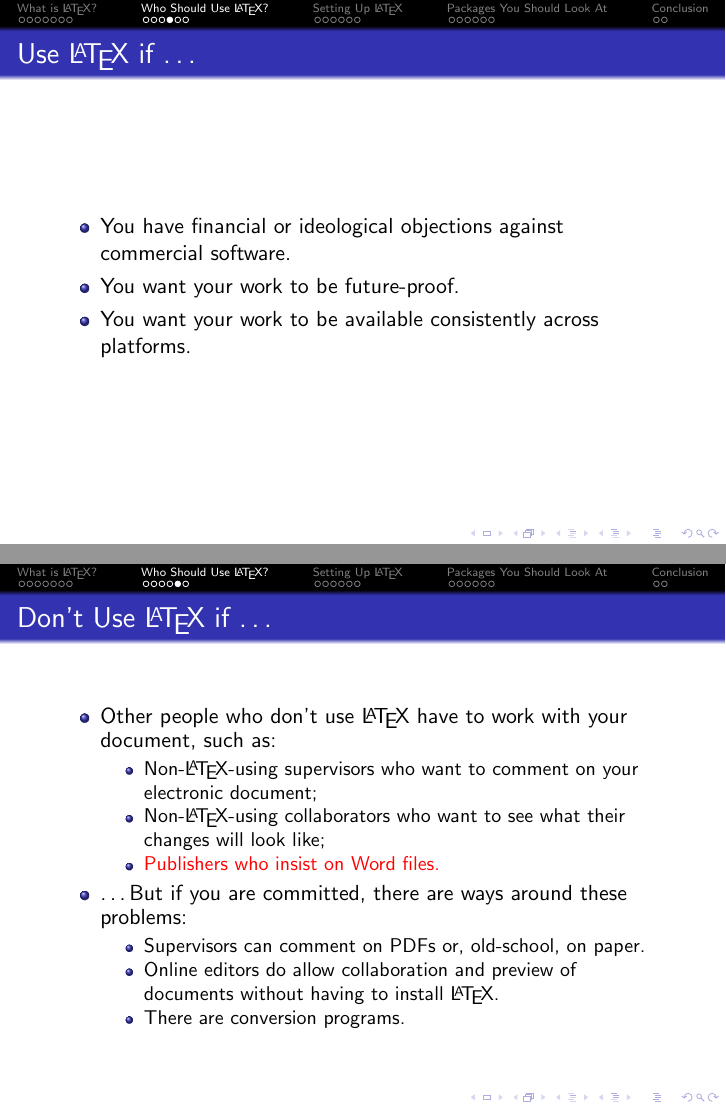
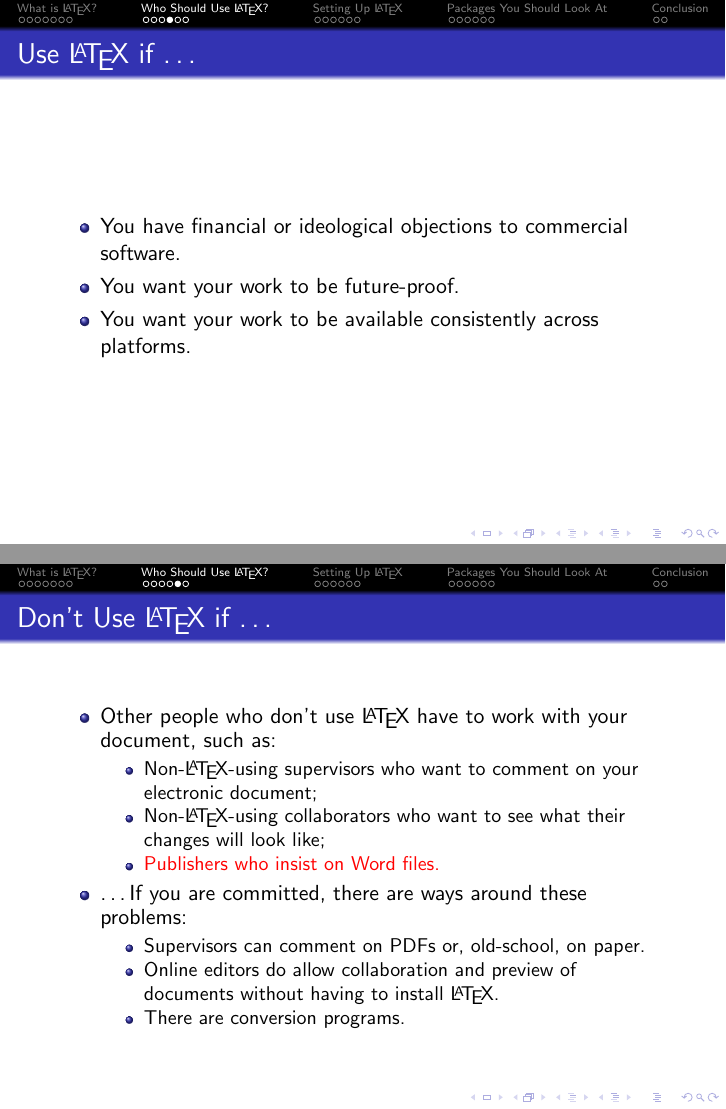
Before and after one commit to rzach/latex4phi, LaTeX slides (latex4phi-beamer.tex, which reads latex4phi.tex): pages 13 and 14 of 33, joined at a grey line. Compiled offline with pdfLaTeX.

Commit message:
some minor edits

```diff
--- a/latex4phi.tex
+++ b/latex4phi.tex
@@ -245,13 +245,13 @@
 \begin{frame}{Use \LaTeX{} if \dots}
 
 \begin{itemize}
-\item You have financial or ideological objections against commercial
+\item You have financial or ideological objections to commercial
   software.
 
 \begin{articleonly}
 \LaTeX{} and basically everything around \LaTeX{} is free because it's
 all open source. To do the same kinds of things you can do with
-\LaTeX{} for free, you'd need Word, PowerPoint (or Keynote), EndNote,
+\LaTeX{} for free, you'd probably need Word, PowerPoint (or Keynote), EndNote,
 Acrobat Pro, and maybe InDesign.
 \end{articleonly}
 
@@ -259,19 +259,21 @@
 
 \begin{articleonly}
 \LaTeX{} documents are plain text documents. Proprietary document
-formats change and become obsolete.
+formats change and become obsolete. If you use many supplementary
+packages, your file may at some future date no longer compile, but you
+will at the very least be able to recover the text in it.
 \end{articleonly}
 
 \item You want your work to be available consistently across platforms.
 
 \begin{articleonly}
 A Word file or PowerPoint presentation may lose fonts or formatting,
-and page breaks might shift if you open it on a Mac or with a program
+and page breaks might shift, if you open it on a Mac or with a program
 other then the very version of Word you generated it on.  A \LaTeX{}
 document compiles the same on a Windows, Mac, or Unix machine.  A PDF
 presentation generated by \LaTeX{} will display the same on any
 computer, but you might not even be able to open a Keynote
-presentation.
+presentation if you don't have a Mac available.
 \end{articleonly}
 \end{itemize}
 
@@ -289,7 +292,7 @@
 changes will look like;
 \item {\color{red} Publishers who insist on Word files.}
 \end{itemize}
-\item \dots But if you are committed, there are ways around these problems:
+\item \dots If you are committed, there are ways around these problems:
 \begin{itemize}
 \item Supervisors can comment on PDFs or, old-school, on paper.
 \item Online editors do allow collaboration and preview of documents
```
Also changed, not shown: latex4phi.tex (21 more changed lines).
